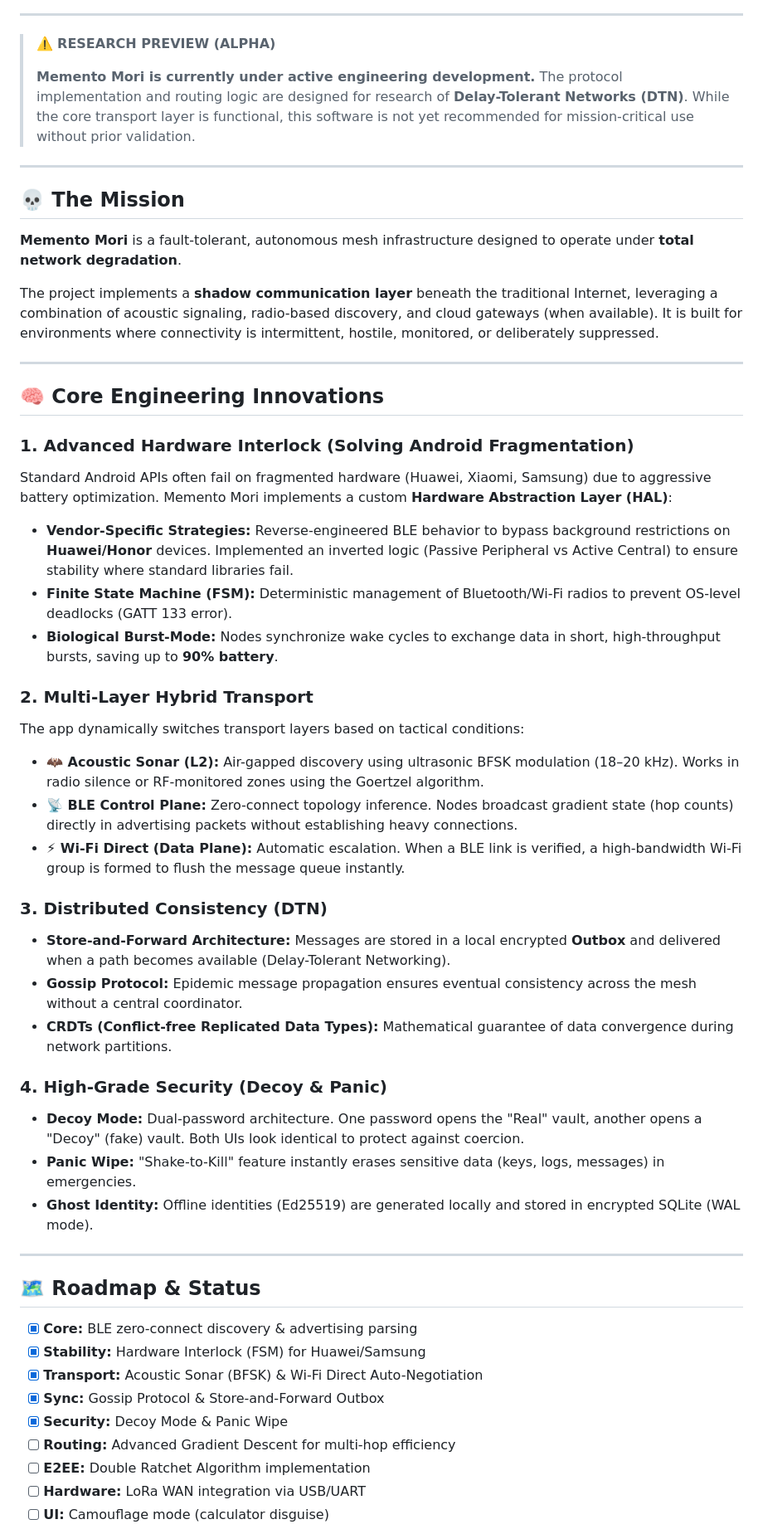
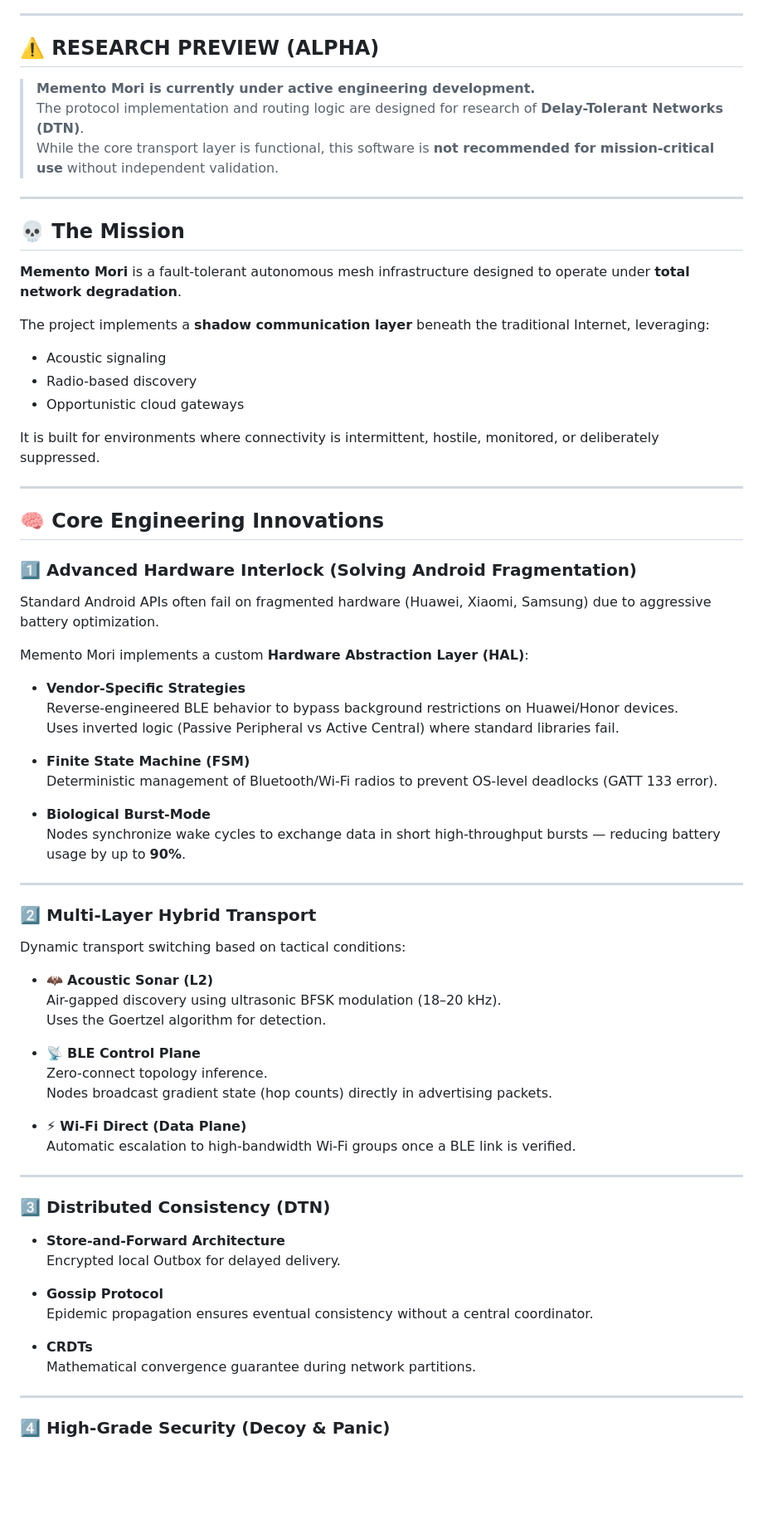
Before and after one commit to pslergy/memento-mori-app, a Markdown page: README.md, the part around one of its changes. Shown at 83% size. Drawn GitHub-style; blank space fills up the shorter version.

```diff
--- a/README.md
+++ b/README.md
@@ -23,58 +22,77 @@
 
 ---
 
-> ⚠️ **RESEARCH PREVIEW (ALPHA)**
->
+## ⚠️ RESEARCH PREVIEW (ALPHA)
+
 > **Memento Mori is currently under active engineering development.**
 > The protocol implementation and routing logic are designed for research of **Delay-Tolerant Networks (DTN)**.
-> While the core transport layer is functional, this software is not yet recommended for mission-critical use without prior validation.
+> While the core transport layer is functional, this software is **not recommended for mission-critical use** without independent validation.
 
 ---
 
 ## 💀 The Mission
 
-**Memento Mori** is a fault-tolerant, autonomous mesh infrastructure designed to operate under **total network degradation**.
+**Memento Mori** is a fault-tolerant autonomous mesh infrastructure designed to operate under **total network degradation**.
 
-The project implements a **shadow communication layer** beneath the traditional Internet, leveraging a combination of acoustic signaling, radio-based discovery, and cloud gateways (when available). It is built for environments where connectivity is intermittent, hostile, monitored, or deliberately suppressed.
+The project implements a **shadow communication layer** beneath the traditional Internet, leveraging:
+
+- Acoustic signaling
+- Radio-based discovery
+- Opportunistic cloud gateways
+
+It is built for environments where connectivity is intermittent, hostile, monitored, or deliberately suppressed.
 
 ---
 
 ## 🧠 Core Engineering Innovations
 
-### 1. Advanced Hardware Interlock (Solving Android Fragmentation)
-Standard Android APIs often fail on fragmented hardware (Huawei, Xiaomi, Samsung) due to aggressive battery optimization. Memento Mori implements a custom **Hardware Abstraction Layer (HAL)**:
+### 1️⃣ Advanced Hardware Interlock (Solving Android Fragmentation)
 
-*   **Vendor-Specific Strategies:** Reverse-engineered BLE behavior to bypass background restrictions on **Huawei/Honor** devices. Implemented an inverted logic (Passive Peripheral vs Active Central) to ensure stability where standard libraries fail.
-*   **Finite State Machine (FSM):** Deterministic management of Bluetooth/Wi-Fi radios to prevent OS-level deadlocks (GATT 133 error).
-*   **Biological Burst-Mode:** Nodes synchronize wake cycles to exchange data in short, high-throughput bursts, saving up to **90% battery**.
+Standard Android APIs often fail on fragmented hardware (Huawei, Xiaomi, Samsung) due to aggressive battery optimization.
 
-### 2. Multi-Layer Hybrid Transport
-The app dynamically switches transport layers based on tactical conditions:
+Memento Mori implements a custom **Hardware Abstraction Layer (HAL)**:
 
-*   **🦇 Acoustic Sonar (L2):** Air-gapped discovery using ultrasonic BFSK modulation (18–20 kHz). Works in radio silence or RF-monitored zones using the Goertzel algorithm.
-*   **📡 BLE Control Plane:** Zero-connect topology inference. Nodes broadcast gradient state (hop counts) directly in advertising packets without establishing heavy connections.
-*   **⚡ Wi-Fi Direct (Data Plane):** Automatic escalation. When a BLE link is verified, a high-bandwidth Wi-Fi group is formed to flush the message queue instantly.
+- **Vendor-Specific Strategies**
+  Reverse-engineered BLE behavior to bypass background restrictions on Huawei/Honor devices.
+  Uses inverted logic (Passive Peripheral vs Active Central) where standard libraries fail.
 
-### 3. Distributed Consistency (DTN)
-*   **Store-and-Forward Architecture:** Messages are stored in a local encrypted **Outbox** and delivered when a path becomes available (Delay-Tolerant Networking).
-*   **Gossip Protocol:** Epidemic message propagation ensures eventual consistency across the mesh without a central coordinator.
-*   **CRDTs (Conflict-free Replicated Data Types):** Mathematical guarantee of data convergence during network partitions.
+- **Finite State Machine (FSM)**
+  Deterministic management of Bluetooth/Wi-Fi radios to prevent OS-level deadlocks (GATT 133 error).
 
-### 4. High-Grade Security (Decoy & Panic)
-*   **Decoy Mode:** Dual-password architecture. One password opens the "Real" vault, another opens a "Decoy" (fake) vault. Both UIs look identical to protect against coercion.
-*   **Panic Wipe:** "Shake-to-Kill" feature instantly erases sensitive data (keys, logs, messages) in emergencies.
-*   **Ghost Identity:** Offline identities (Ed25519) are generated locally and stored in encrypted SQLite (WAL mode).
+- **Biological Burst-Mode**
+  Nodes synchronize wake cycles to exchange data in short high-throughput bursts — reducing battery usage by up to **90%**.
 
 ---
 
-## 🗺️ Roadmap & Status
+### 2️⃣ Multi-Layer Hybrid Transport
 
-- [x] **Core:** BLE zero-connect discovery & advertising parsing
-- [x] **Stability:** Hardware Interlock (FSM) for Huawei/Samsung
-- [x] **Transport:** Acoustic Sonar (BFSK) & Wi-Fi Direct Auto-Negotiation
-- [x] **Sync:** Gossip Protocol & Store-and-Forward Outbox
-- [x] **Security:** Decoy Mode & Panic Wipe
-- [ ] **Routing:** Advanced Gradient Descent for multi-hop efficiency
-- [ ] **E2EE:** Double Ratchet Algorithm implementation
-- [ ] **Hardware:** LoRa WAN integration via USB/UART
-- [ ] **UI:** Camouflage mode (calculator disguise)
+Dynamic transport switching based on tactical conditions:
+
+- 🦇 **Acoustic Sonar (L2)**
+  Air-gapped discovery using ultrasonic BFSK modulation (18–20 kHz).
+  Uses the Goertzel algorithm for detection.
+
+- 📡 **BLE Control Plane**
+  Zero-connect topology inference.
+  Nodes broadcast gradient state (hop counts) directly in advertising packets.
+
+- ⚡ **Wi-Fi Direct (Data Plane)**
+  Automatic escalation to high-bandwidth Wi-Fi groups once a BLE link is verified.
+
+---
+
+### 3️⃣ Distributed Consistency (DTN)
+
+- **Store-and-Forward Architecture**
+  Encrypted local Outbox for delayed delivery.
+
+- **Gossip Protocol**
+  Epidemic propagation ensures eventual consistency without a central coordinator.
+
+- **CRDTs**
+  Mathematical convergence guarantee during network partitions.
+
+---
+
+### 4️⃣ High-Grade Security (Decoy & Panic)
+
```
Also changed, not shown: other parts of README.md (+76 -43 lines).
